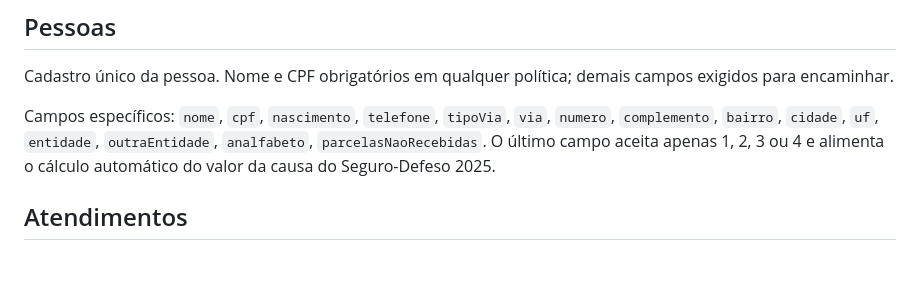
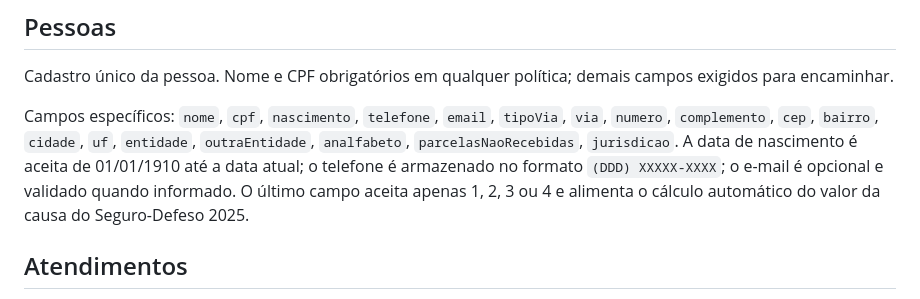
Before and after one commit to yagoblancomd-maker/povo-das-aguas2, a Markdown page: Dados.md, the part around the change. GitHub-like rendering; blank space fills up the shorter version.

Commit message:
Documenta nascimento telefone e email da pessoa

```diff
--- a/Dados.md
+++ b/Dados.md
@@ -8,7 +8,7 @@ Pessoas se relaciona com Atendimentos por pessoaId. Documentos específicos de a
 
 Cadastro único da pessoa. Nome e CPF obrigatórios em qualquer política; demais campos exigidos para encaminhar.
 
-Campos específicos: `nome`, `cpf`, `nascimento`, `telefone`, `tipoVia`, `via`, `numero`, `complemento`, `bairro`, `cidade`, `uf`, `entidade`, `outraEntidade`, `analfabeto`, `parcelasNaoRecebidas`. O último campo aceita apenas 1, 2, 3 ou 4 e alimenta o cálculo automático do valor da causa do Seguro-Defeso 2025.
+Campos específicos: `nome`, `cpf`, `nascimento`, `telefone`, `email`, `tipoVia`, `via`, `numero`, `complemento`, `cep`, `bairro`, `cidade`, `uf`, `entidade`, `outraEntidade`, `analfabeto`, `parcelasNaoRecebidas`, `jurisdicao`. A data de nascimento é aceita de 01/01/1910 até a data atual; o telefone é armazenado no formato `(DDD) XXXXX-XXXX`; o e-mail é opcional e validado quando informado. O último campo aceita apenas 1, 2, 3 ou 4 e alimenta o cálculo automático do valor da causa do Seguro-Defeso 2025.
 
 ## Atendimentos
 
```
